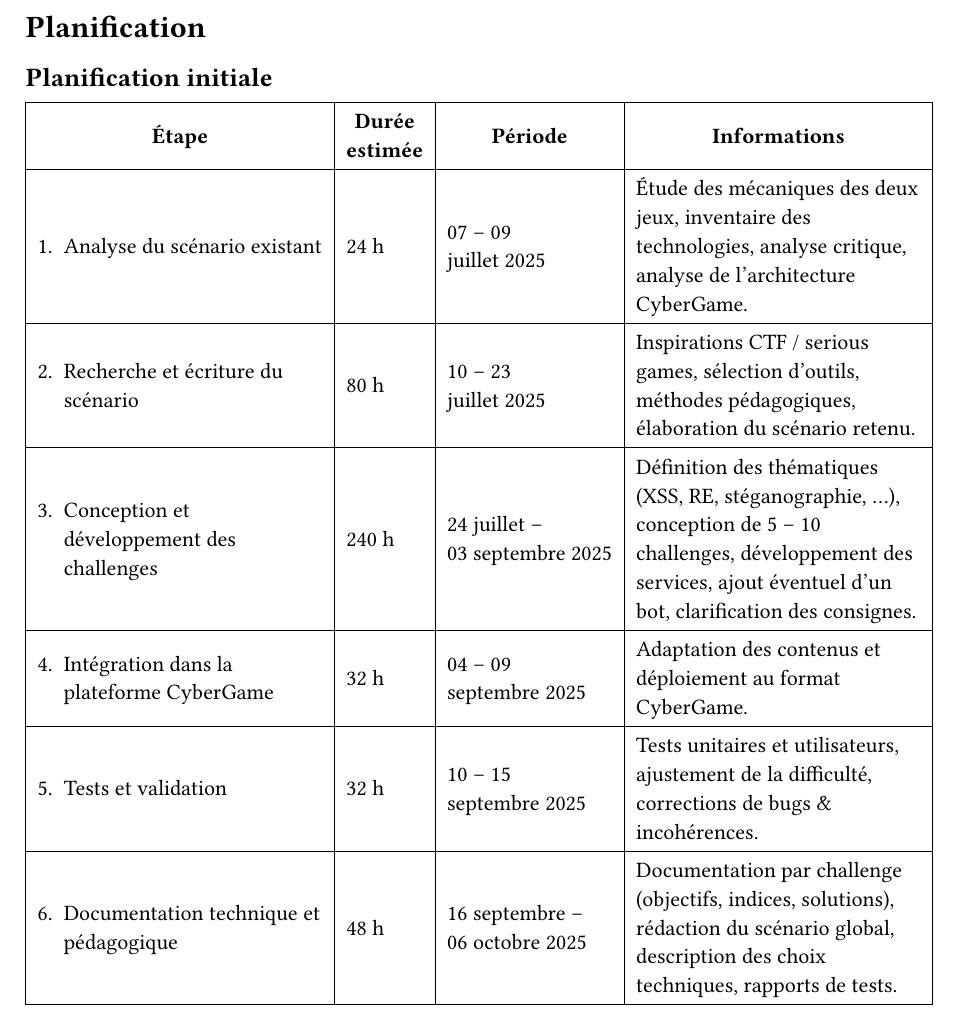
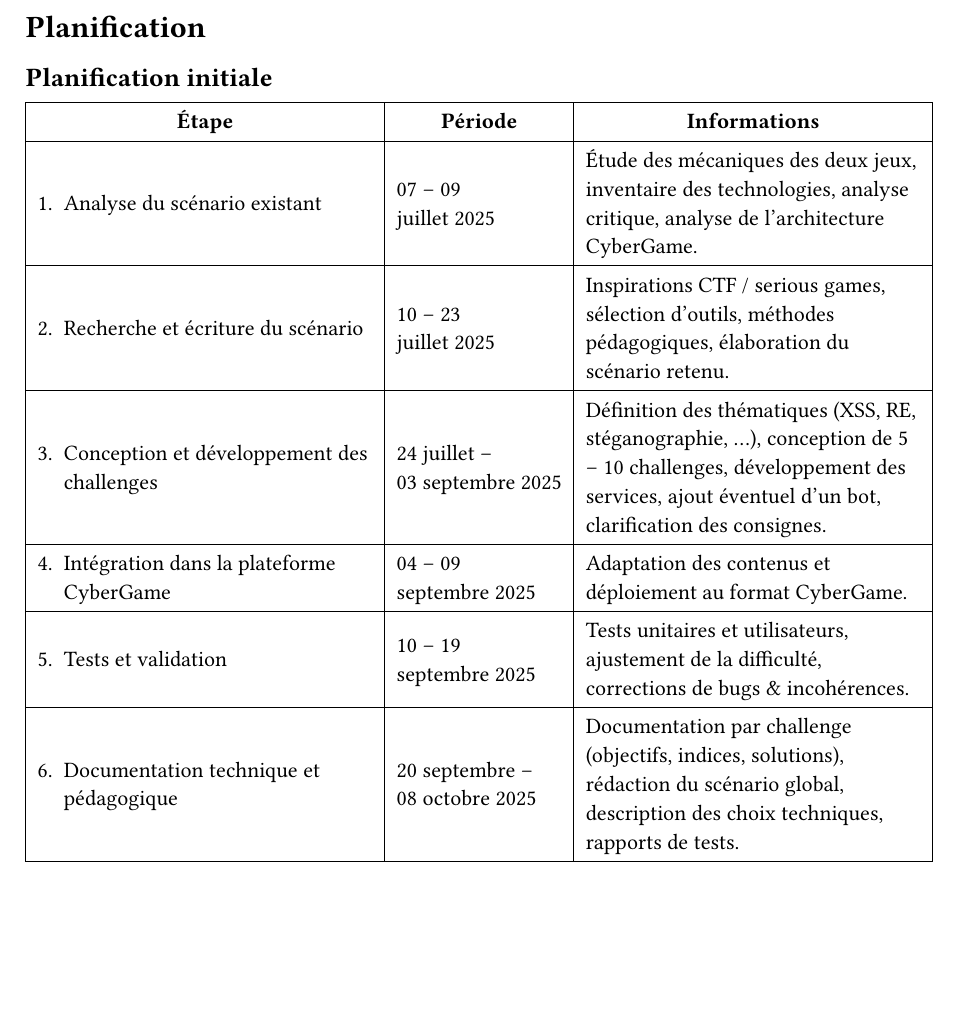
Before and after one commit to CamilleKoestli/tb_docs, a Typst document (report/chapters/planification.typ): part of the page, cut so that both start at the same text, the shorter picture padded with empty space. Compiled offline with Typst 0.15.

Commit message:
fix: update date

```diff
--- a/report/chapters/planification.typ
+++ b/report/chapters/planification.typ
@@ -7,3 +7,4 @@
   align: horizon,
   stroke: 0.4pt,
   table.header(
+    align(center)[*Étape*], align(center)[*Période*], align(center)[*Informations*],
@@ -11,34 +11,34 @@
   ),
 
-  [1. Analyse du scénario existant], [24 h], [07 – 09 \ juillet 2025], [
+  [1. Analyse du scénario existant],  [07 – 09 \ juillet 2025], [
     Étude des mécaniques des deux jeux, inventaire des technologies,
     analyse critique, analyse de l’architecture CyberGame.
   ],
 
-  [2. Recherche et écriture du scénario], [80 h], [10 – 23 \ juillet 2025], [
+  [2. Recherche et écriture du scénario],  [10 – 23 \ juillet 2025], [
     Inspirations CTF / serious games, sélection d’outils, méthodes pédagogiques,
     élaboration du scénario retenu.
   ],
 
-  [3. Conception et développement des challenges], [240 h],
+  [3. Conception et développement des challenges],
   [24 juillet – \ 03  septembre 2025], [
     Définition des thématiques (XSS, RE, stéganographie, …), conception de
     5 – 10 challenges, développement des services, ajout éventuel d’un bot,
     clarification des consignes.
   ],
 
-  [4. Intégration dans la plateforme CyberGame], [32 h],
+  [4. Intégration dans la plateforme CyberGame],
   [04 – 09 \ septembre 2025], [
     Adaptation des contenus et déploiement au format CyberGame.
   ],
 
-  [5. Tests et validation], [32 h], [10 – 15 \ septembre 2025], [
+  [5. Tests et validation], [10 – 19 \ septembre 2025], [
     Tests unitaires et utilisateurs, ajustement de la difficulté,
     corrections de bugs & incohérences.
   ],
 
-  [6. Documentation technique et pédagogique], [48 h],
-  [16 septembre – \ 06 octobre 2025], [
+  [6. Documentation technique et pédagogique],
+  [20 septembre – \ 08 octobre 2025], [
     Documentation par challenge (objectifs, indices, solutions), rédaction du
     scénario global, description des choix techniques, rapports de tests.
   ],
```
Also changed, not shown: report/chapters/cdc.typ (+7 -7 lines), report/chapters/planification.typ (3 more changed lines).
